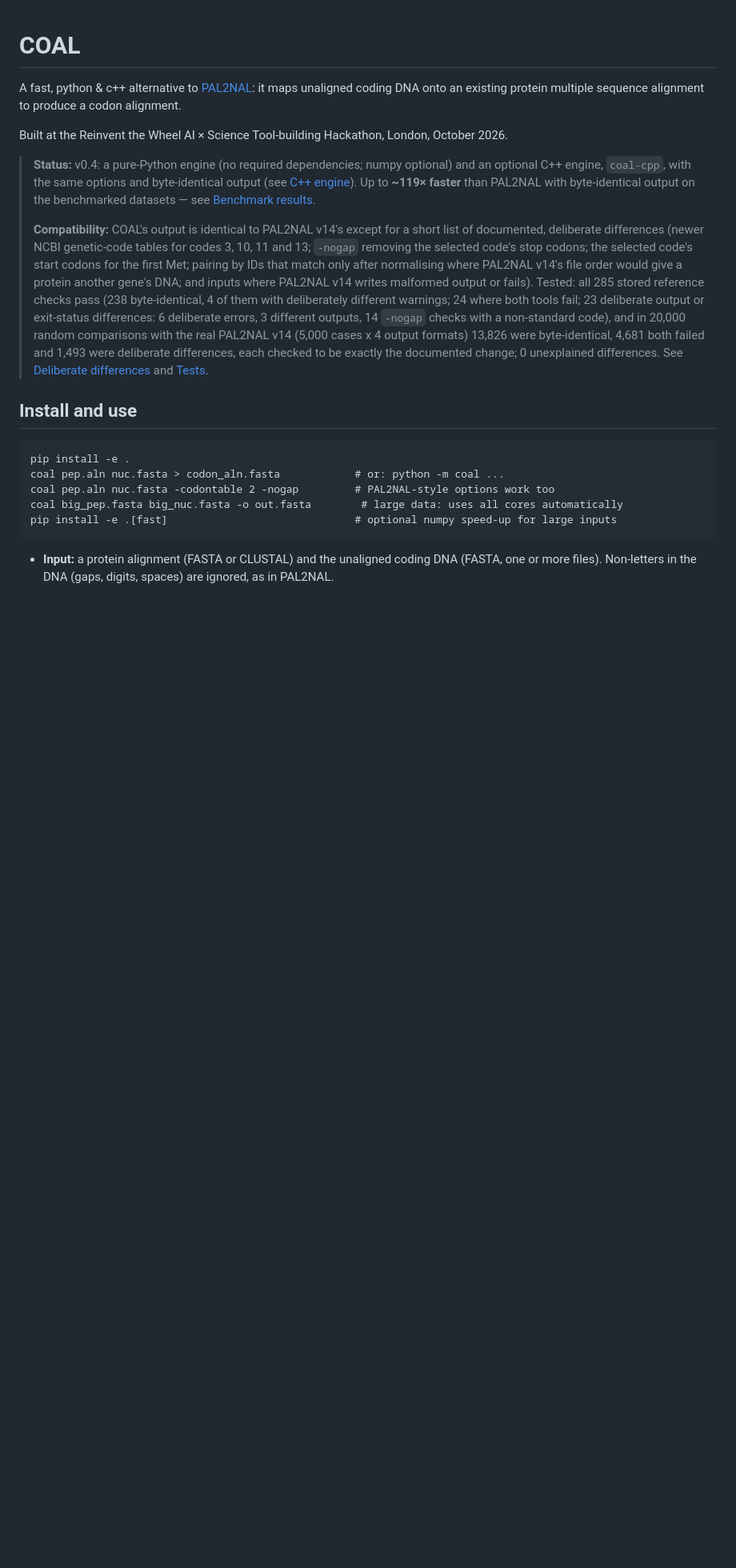
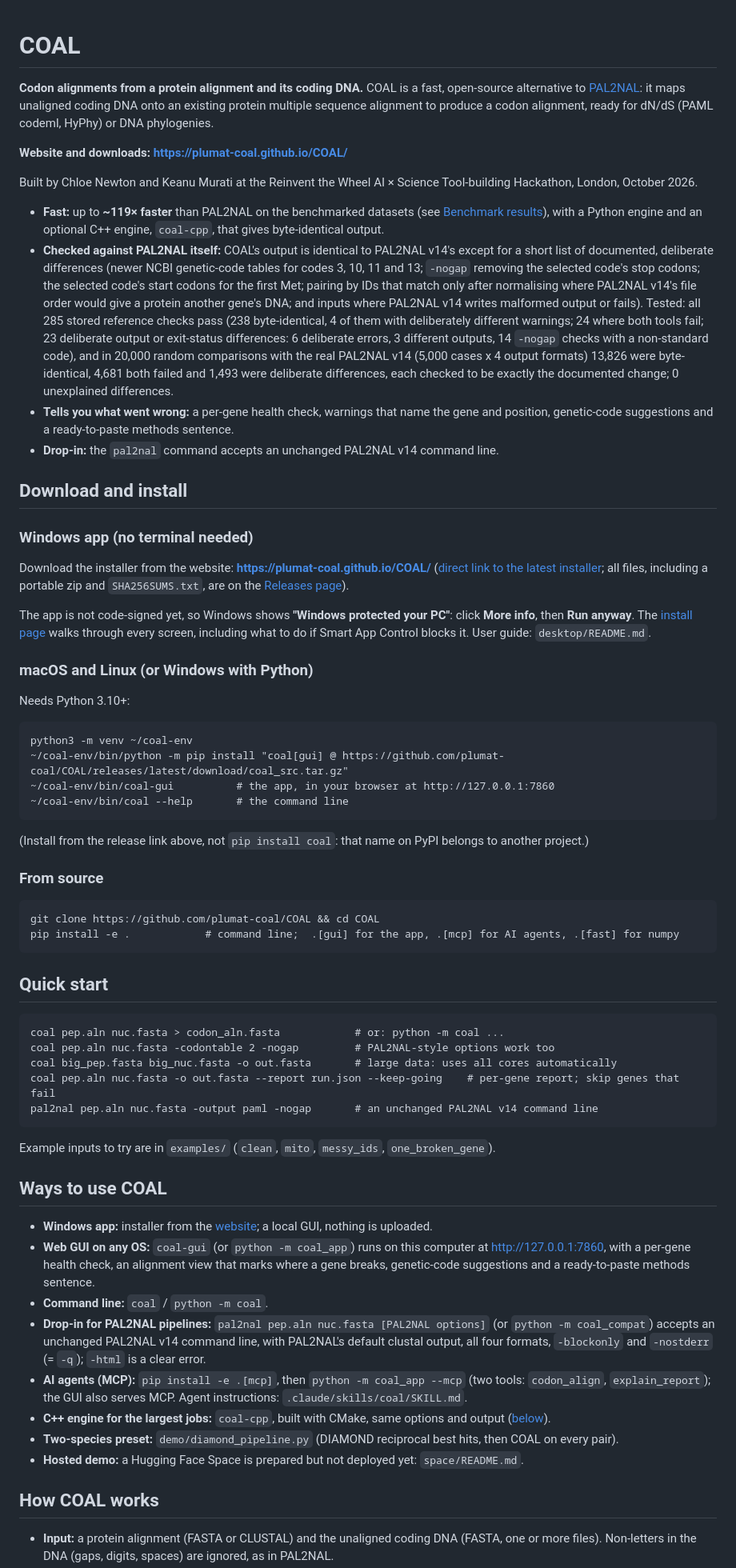
Before and after one commit to Plumat-COAL/COAL, a Markdown page: README.md, the part around one of its changes. Shown at 80% size. Rendered like a GitHub page; blank space fills up the shorter version.

````diff
--- a/README.md
+++ b/README.md
@@ -1,29 +1,84 @@
 # COAL
 
-A fast, python & c++ alternative to [PAL2NAL](https://www.bork.embl.de/pal2nal/):
-it maps unaligned coding DNA onto an existing protein multiple sequence alignment
-to produce a codon alignment.
+**Codon alignments from a protein alignment and its coding DNA.** COAL is a fast, open-source alternative to
+[PAL2NAL](https://www.bork.embl.de/pal2nal/): it maps unaligned coding DNA onto an existing protein multiple sequence
+alignment to produce a codon alignment, ready for dN/dS (PAML codeml, HyPhy) or DNA phylogenies.
 
-Built at the Reinvent the Wheel AI × Science Tool-building Hackathon, London, October 2026.
+**Website and downloads: https://plumat-coal.github.io/COAL/**
 
-> **Status:** v0.4: a pure-Python engine (no required dependencies; numpy optional) and an optional C++ engine,
-> `coal-cpp`, with the same options and byte-identical output (see [C++ engine](#c-engine-coal-cpp)). <!-- CHANGED(SHIP-4): was "v0.4 (pure Python, no required dependencies; numpy optional)." -->
-> Up to **~119× faster** than PAL2NAL
-> with byte-identical output on the benchmarked datasets — see [Benchmark results](#benchmark-results).
->
-> **Compatibility:** COAL's output is identical to PAL2NAL v14's except for a short list of documented, deliberate differences (newer NCBI genetic-code tables for codes 3, 10, 11 and 13; `-nogap` removing the selected code's stop codons; the selected code's start codons for the first Met; pairing by IDs that match only after normalising where PAL2NAL v14's file order would give a protein another gene's DNA; and inputs where PAL2NAL v14 writes malformed output or fails). Tested: all 285 stored reference checks pass (238 byte-identical, 4 of them with deliberately different warnings; 24 where both tools fail; 23 deliberate output or exit-status differences: 6 deliberate errors, 3 different outputs, 14 `-nogap` checks with a non-standard code), and in 20,000 random comparisons with the real PAL2NAL v14 (5,000 cases x 4 output formats) 13,826 were byte-identical, 4,681 both failed and 1,493 were deliberate differences, each checked to be exactly the documented change; 0 unexplained differences. <!-- CHANGED(FIN-C2/FIN-C3/FIN-C10/FIN-C20): was the "byte-identical ... (well-formed input)" claim, "every difference is one where PAL2NAL silently produces wrong output" and a 6,000-case run not reproducible from the repo; now the documented exceptions and the FIN-C10 fuzz numbers --> See
-> [Deliberate differences](#deliberate-differences-from-pal2nal) and [Tests](#tests).
-> <!-- CHANGED(FZ-claim): new; was unqualified "byte-identical" wording elsewhere. See overnight/integration/CHANGES.md -->
+Built by Chloe Newton and Keanu Murati at the Reinvent the Wheel AI × Science Tool-building Hackathon, London,
+October 2026.
 
-## Install and use
+- **Fast:** up to **~119× faster** than PAL2NAL on the benchmarked datasets (see [Benchmark results](#benchmark-results)),
+  with a Python engine and an optional C++ engine, `coal-cpp`, that gives byte-identical output.
+- **Checked against PAL2NAL itself:** COAL's output is identical to PAL2NAL v14's except for a short list of documented, deliberate differences (newer NCBI genetic-code tables for codes 3, 10, 11 and 13; `-nogap` removing the selected code's stop codons; the selected code's start codons for the first Met; pairing by IDs that match only after normalising where PAL2NAL v14's file order would give a protein another gene's DNA; and inputs where PAL2NAL v14 writes malformed output or fails). Tested: all 285 stored reference checks pass (238 byte-identical, 4 of them with deliberately different warnings; 24 where both tools fail; 23 deliberate output or exit-status differences: 6 deliberate errors, 3 different outputs, 14 `-nogap` checks with a non-standard code), and in 20,000 random comparisons with the real PAL2NAL v14 (5,000 cases x 4 output formats) 13,826 were byte-identical, 4,681 both failed and 1,493 were deliberate differences, each checked to be exactly the documented change; 0 unexplained differences.
+- **Tells you what went wrong:** a per-gene health check, warnings that name the gene and position, genetic-code
+  suggestions and a ready-to-paste methods sentence.
+- **Drop-in:** the `pal2nal` command accepts an unchanged PAL2NAL v14 command line.
+
+## Download and install
+
+### Windows app (no terminal needed)
+
+Download the installer from the website: **https://plumat-coal.github.io/COAL/**
+([direct link to the latest installer](https://github.com/plumat-coal/COAL/releases/latest/download/COAL-Setup-windows-x64.exe);
+all files, including a portable zip and `SHA256SUMS.txt`, are on the
+[Releases page](https://github.com/plumat-coal/COAL/releases/latest)).
+
+The app is not code-signed yet, so Windows shows **"Windows protected your PC"**: click **More info**, then
+**Run anyway**. The [install page](https://plumat-coal.github.io/COAL/install.html) walks through every screen,
+including what to do if Smart App Control blocks it. User guide: `desktop/README.md`.
+
+### macOS and Linux (or Windows with Python)
+
+Needs Python 3.10+:
 
 ```
-pip install -e .
+python3 -m venv ~/coal-env
+~/coal-env/bin/python -m pip install "coal[gui] @ https://github.com/plumat-coal/COAL/releases/latest/download/coal_src.tar.gz"
+~/coal-env/bin/coal-gui          # the app, in your browser at http://127.0.0.1:7860
+~/coal-env/bin/coal --help       # the command line
+```
+
+(Install from the release link above, not `pip install coal`: that name on PyPI belongs to another project.)
+
+### From source
+
+```
+git clone https://github.com/plumat-coal/COAL && cd COAL
+pip install -e .            # command line;  .[gui] for the app, .[mcp] for AI agents, .[fast] for numpy
+```
+
+## Quick start
+
+```
 coal pep.aln nuc.fasta > codon_aln.fasta            # or: python -m coal ...
 coal pep.aln nuc.fasta -codontable 2 -nogap         # PAL2NAL-style options work too
-coal big_pep.fasta big_nuc.fasta -o out.fasta        # large data: uses all cores automatically
-pip install -e .[fast]                              # optional numpy speed-up for large inputs
+coal big_pep.fasta big_nuc.fasta -o out.fasta       # large data: uses all cores automatically
+coal pep.aln nuc.fasta -o out.fasta --report run.json --keep-going    # per-gene report; skip genes that fail
+pal2nal pep.aln nuc.fasta -output paml -nogap       # an unchanged PAL2NAL v14 command line
 ```
+
+Example inputs to try are in `examples/` (`clean`, `mito`, `messy_ids`, `one_broken_gene`).
+
+## Ways to use COAL
+
+- **Windows app:** installer from the [website](https://plumat-coal.github.io/COAL/); a local GUI, nothing is uploaded.
+- **Web GUI on any OS:** `coal-gui` (or `python -m coal_app`) runs on this computer at http://127.0.0.1:7860, with a
+  per-gene health check, an alignment view that marks where a gene breaks, genetic-code suggestions and a
+  ready-to-paste methods sentence.
+- **Command line:** `coal` / `python -m coal`.
+- **Drop-in for PAL2NAL pipelines:** `pal2nal pep.aln nuc.fasta [PAL2NAL options]` (or `python -m coal_compat`)
+  accepts an unchanged PAL2NAL v14 command line, with PAL2NAL's default clustal output, all four formats,
+  `-blockonly` and `-nostderr` (= `-q`); `-html` is a clear error.
+- **AI agents (MCP):** `pip install -e .[mcp]`, then `python -m coal_app --mcp` (two tools: `codon_align`,
+  `explain_report`); the GUI also serves MCP. Agent instructions: `.claude/skills/coal/SKILL.md`.
+- **C++ engine for the largest jobs:** `coal-cpp`, built with CMake, same options and output
+  ([below](#c-engine-coal-cpp)).
+- **Two-species preset:** `demo/diamond_pipeline.py` (DIAMOND reciprocal best hits, then COAL on every pair).
+- **Hosted demo:** a Hugging Face Space is prepared but not deployed yet: `space/README.md`.
+
+## How COAL works
 
 - **Input:** a protein alignment (FASTA or CLUSTAL) and the unaligned coding DNA (FASTA, one or more files).
   Non-letters in the DNA (gaps, digits, spaces) are ignored, as in PAL2NAL.
````
Also changed, not shown: other parts of README.md (+144 -206 lines).
